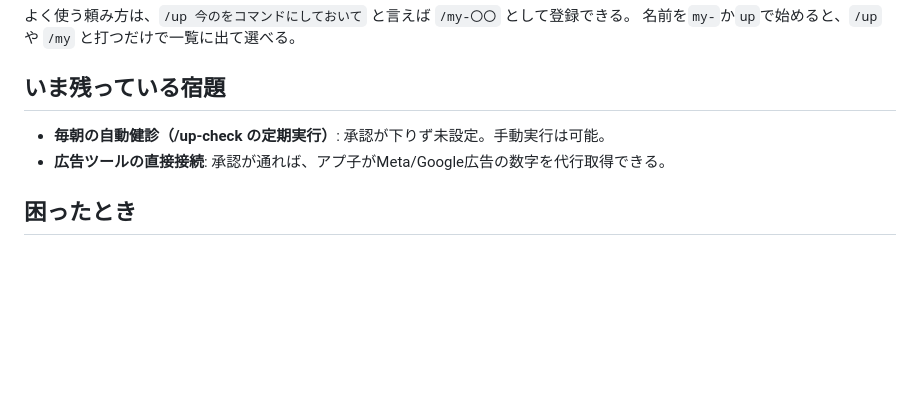
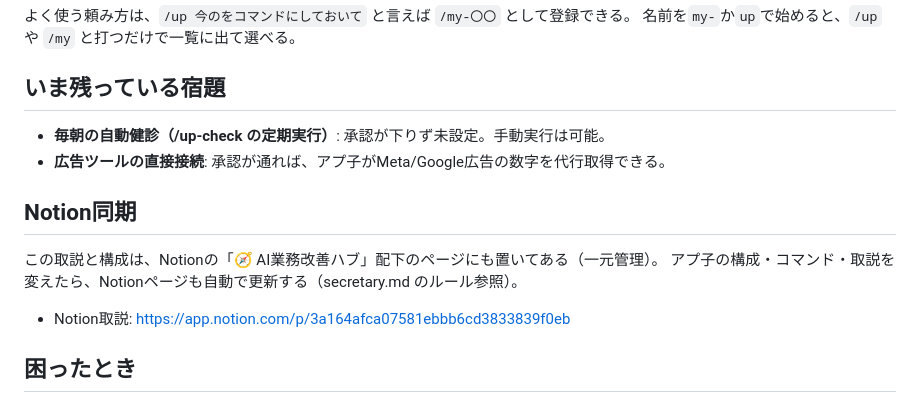
Before and after one commit to suhara-gif/my-project, a Markdown page: company/README.md, the part around the change. Rendered like a GitHub page; blank space fills up the shorter version.

```diff
--- a/company/README.md
+++ b/company/README.md
@@ -64,6 +64,12 @@ company/
 - **毎朝の自動健診（/up-check の定期実行）**: 承認が下りず未設定。手動実行は可能。
 - **広告ツールの直接接続**: 承認が通れば、アプ子がMeta/Google広告の数字を代行取得できる。
 
+## Notion同期
+
+この取説と構成は、Notionの「🧭 AI業務改善ハブ」配下のページにも置いてある（一元管理）。
+アプ子の構成・コマンド・取説を変えたら、Notionページも自動で更新する（secretary.md のルール参照）。
+- Notion取説: https://app.notion.com/p/3a164afca07581ebbb6cd3833839f0eb
+
 ## 困ったとき
 
 - 回答がズレてきたら → 新しいチャットを開いて`/up`から呼び直す（文脈がリセットされて精度が戻る）。
```
Also changed, not shown: company/secretary/secretary.md (+14 -0 lines).
